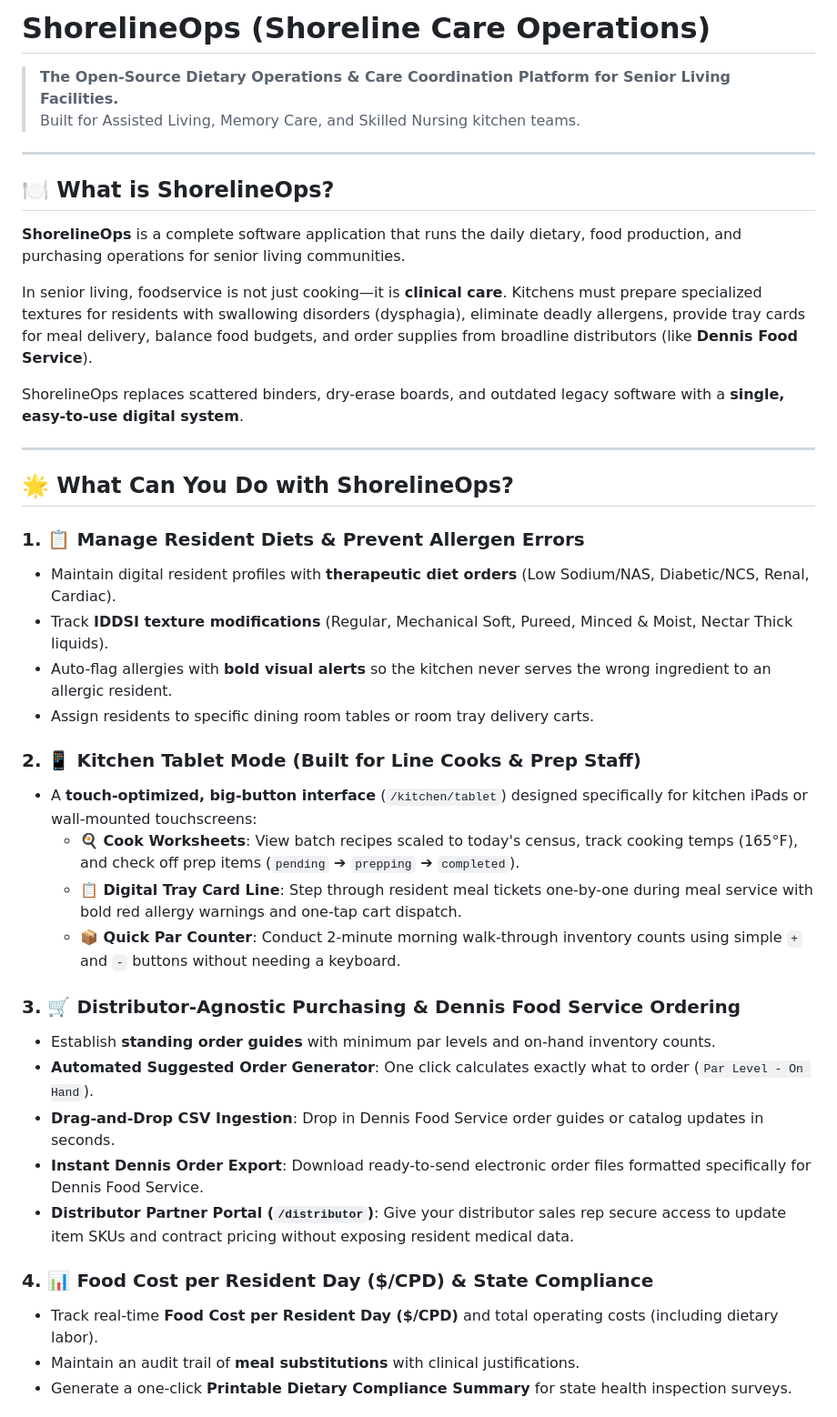
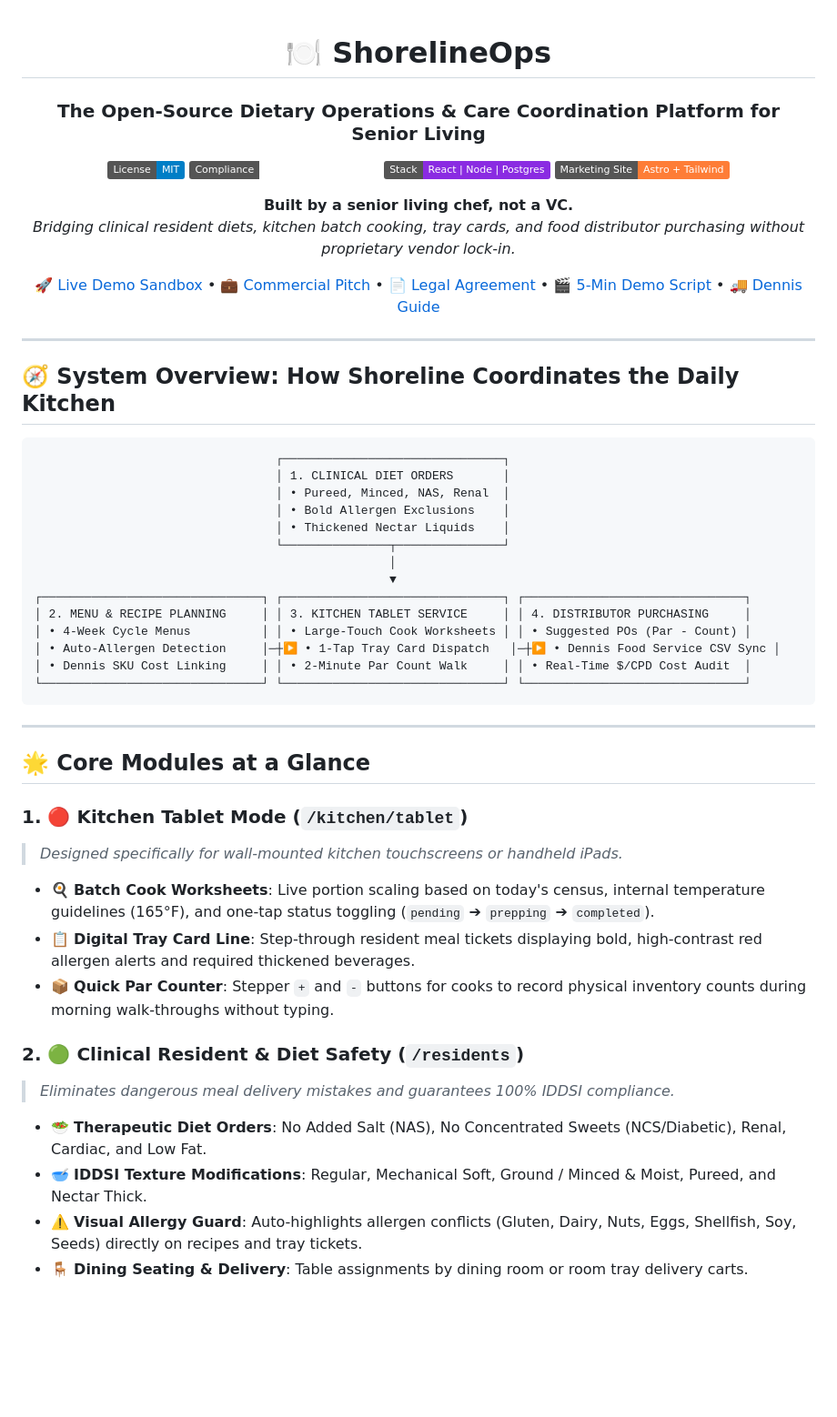
Before and after one commit to ShadowWalkerNC/ShorelineOps, a Markdown page: README.md, the part around one of its changes. Shown at 91% size. Rendered like a GitHub page; badges without logos; blank space fills up the shorter version.

````diff
--- a/README.md
+++ b/README.md
@@ -1,43 +1,57 @@
-# ShorelineOps (Shoreline Care Operations)
+<div align="center">
 
-> **The Open-Source Dietary Operations & Care Coordination Platform for Senior Living Facilities.**
-> Built for Assisted Living, Memory Care, and Skilled Nursing kitchen teams.
+# 🍽️ ShorelineOps
+### The Open-Source Dietary Operations & Care Coordination Platform for Senior Living
+
+[![License: MIT](https://img.shields.io/badge/License-MIT-blue.svg)](LICENSE)
+[![Security: HIPAA & SOC 2 Ready](https://img.shields.io/badge/Compliance-HIPAA%20%26%20SOC%202%20Ready-emerald.svg)](#-security--compliance-hipaa--soc-2)
+[![Stack: React 18 / Node / Postgres](https://img.shields.io/badge/Stack-React%20%7C%20Node%20%7C%20Postgres-blueviolet.svg)](#%EF%B8%8F-tech-stack)
+[![Astro Marketing Site](https://img.shields.io/badge/Marketing%20Site-Astro%20%2B%20Tailwind-orange.svg)](marketing)
+
+**Built by a senior living chef, not a VC.**
+*Bridging clinical resident diets, kitchen batch cooking, tray cards, and food distributor purchasing without proprietary vendor lock-in.*
+
+[🚀 Live Demo Sandbox](http://localhost:3000) • [💼 Commercial Pitch](SALES_PITCH.md) • [📄 Legal Agreement](COMMERCIAL_AGREEMENT.md) • [🎬 5-Min Demo Script](DEMO_SCRIPT.md) • [🚚 Dennis Guide](DISTRIBUTORS.md)
+
+</div>
 
 ---
 
-## 🍽️ What is ShorelineOps?
+## 🧭 System Overview: How Shoreline Coordinates the Daily Kitchen
 
-**ShorelineOps** is a complete software application that runs the daily dietary, food production, and purchasing operations for senior living communities.
-
-In senior living, foodservice is not just cooking—it is **clinical care**. Kitchens must prepare specialized textures for residents with swallowing disorders (dysphagia), eliminate deadly allergens, provide tray cards for meal delivery, balance food budgets, and order supplies from broadline distributors (like **Dennis Food Service**).
-
-ShorelineOps replaces scattered binders, dry-erase boards, and outdated legacy software with a **single, easy-to-use digital system**.
+```
+                                  ┌───────────────────────────────┐
+                                  │ 1. CLINICAL DIET ORDERS       │
+                                  │ • Pureed, Minced, NAS, Renal  │
+                                  │ • Bold Allergen Exclusions    │
+                                  │ • Thickened Nectar Liquids    │
+                                  └───────────────┬───────────────┘
+                                                  │
+                                                  ▼
+┌───────────────────────────────┐ ┌───────────────────────────────┐ ┌───────────────────────────────┐
+│ 2. MENU & RECIPE PLANNING     │ │ 3. KITCHEN TABLET SERVICE     │ │ 4. DISTRIBUTOR PURCHASING     │
+│ • 4-Week Cycle Menus          │ │ • Large-Touch Cook Worksheets │ │ • Suggested POs (Par - Count) │
+│ • Auto-Allergen Detection     │─┼▶ • 1-Tap Tray Card Dispatch   │─┼▶ • Dennis Food Service CSV Sync │
+│ • Dennis SKU Cost Linking     │ │ • 2-Minute Par Count Walk     │ │ • Real-Time $/CPD Cost Audit  │
+└───────────────────────────────┘ └───────────────────────────────┘ └───────────────────────────────┘
+```
 
 ---
 
-## 🌟 What Can You Do with ShorelineOps?
+## 🌟 Core Modules at a Glance
 
-### 1. 📋 Manage Resident Diets & Prevent Allergen Errors
-- Maintain digital resident profiles with **therapeutic diet orders** (Low Sodium/NAS, Diabetic/NCS, Renal, Cardiac).
-- Track **IDDSI texture modifications** (Regular, Mechanical Soft, Pureed, Minced & Moist, Nectar Thick liquids).
-- Auto-flag allergies with **bold visual alerts** so the kitchen never serves the wrong ingredient to an allergic resident.
-- Assign residents to specific dining room tables or room tray delivery carts.
+### 1. 🔴 Kitchen Tablet Mode (`/kitchen/tablet`)
+> *Designed specifically for wall-mounted kitchen touchscreens or handheld iPads.*
 
-### 2. 📱 Kitchen Tablet Mode (Built for Line Cooks & Prep Staff)
-- A **touch-optimized, big-button interface** (`/kitchen/tablet`) designed specifically for kitchen iPads or wall-mounted touchscreens:
-  - **🍳 Cook Worksheets**: View batch recipes scaled to today's census, track cooking temps (165°F), and check off prep items (`pending` ➔ `prepping` ➔ `completed`).
-  - **📋 Digital Tray Card Line**: Step through resident meal tickets one-by-one during meal service with bold red allergy warnings and one-tap cart dispatch.
-  - **📦 Quick Par Counter**: Conduct 2-minute morning walk-through inventory counts using simple `+` and `-` buttons without needing a keyboard.
+- 🍳 **Batch Cook Worksheets**: Live portion scaling based on today's census, internal temperature guidelines (165°F), and one-tap status toggling (`pending` ➔ `prepping` ➔ `completed`).
+- 📋 **Digital Tray Card Line**: Step-through resident meal tickets displaying bold, high-contrast red allergen alerts and required thickened beverages.
+- 📦 **Quick Par Counter**: Stepper `+` and `-` buttons for cooks to record physical inventory counts during morning walk-throughs without typing.
 
-### 3. 🛒 Distributor-Agnostic Purchasing & Dennis Food Service Ordering
-- Establish **standing order guides** with minimum par levels and on-hand inventory counts.
-- **Automated Suggested Order Generator**: One click calculates exactly what to order (`Par Level - On Hand`).
-- **Drag-and-Drop CSV Ingestion**: Drop in Dennis Food Service order guides or catalog updates in seconds.
-- **Instant Dennis Order Export**: Download ready-to-send electronic order files formatted specifically for Dennis Food Service.
-- **Distributor Partner Portal (`/distributor`)**: Give your distributor sales rep secure access to update item SKUs and contract pricing without exposing resident medical data.
+### 2. 🟢 Clinical Resident & Diet Safety (`/residents`)
+> *Eliminates dangerous meal delivery mistakes and guarantees 100% IDDSI compliance.*
 
-### 4. 📊 Food Cost per Resident Day ($/CPD) & State Compliance
-- Track real-time **Food Cost per Resident Day ($/CPD)** and total operating costs (including dietary labor).
-- Maintain an audit trail of **meal substitutions** with clinical justifications.
-- Generate a one-click **Printable Dietary Compliance Summary** for state health inspection surveys.
+- 🥗 **Therapeutic Diet Orders**: No Added Salt (NAS), No Concentrated Sweets (NCS/Diabetic), Renal, Cardiac, and Low Fat.
+- 🥣 **IDDSI Texture Modifications**: Regular, Mechanical Soft, Ground / Minced & Moist, Pureed, and Nectar Thick.
+- ⚠️ **Visual Allergy Guard**: Auto-highlights allergen conflicts (Gluten, Dairy, Nuts, Eggs, Shellfish, Soy, Seeds) directly on recipes and tray tickets.
+- 🪑 **Dining Seating & Delivery**: Table assignments by dining room or room tray delivery carts.
 
````
Also changed, not shown: other parts of README.md (+78 -33 lines).
